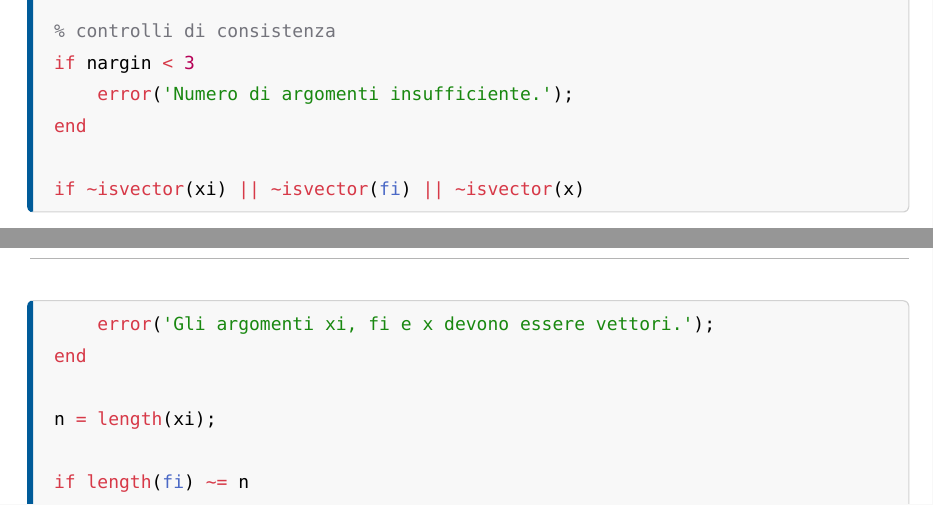
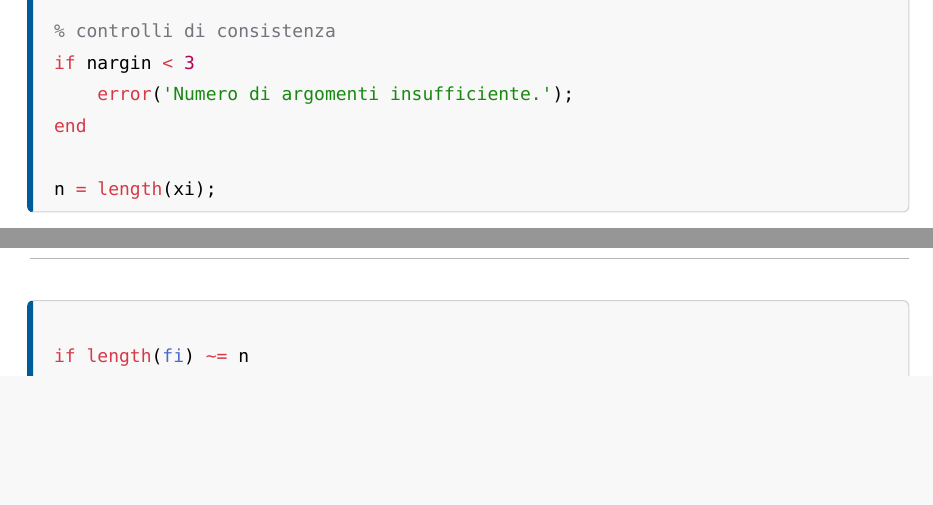
Before and after one commit to lorenzoyang/elaborato-calcolo-numerico, a Typst document (elaborato.typ, which reads esercizi/es16.typ): two parts of pages 38 and 39 of 44, joined at a grey line, cut so that both start at the same text, the shorter picture padded with empty space. Compiled offline with Typst 0.15.

Commit message:
ES.16: modificato

```diff
--- a/esercizi/es16.typ
+++ b/esercizi/es16.typ
@@ -36,10 +36,6 @@
       error('Numero di argomenti insufficiente.');
   end
 
-  if ~isvector(xi) || ~isvector(fi) || ~isvector(x)
-      error('Gli argomenti xi, fi e x devono essere vettori.');
-  end
-
   n = length(xi);
 
   if length(fi) ~= n
```
Also changed, not shown: 25 other files.
